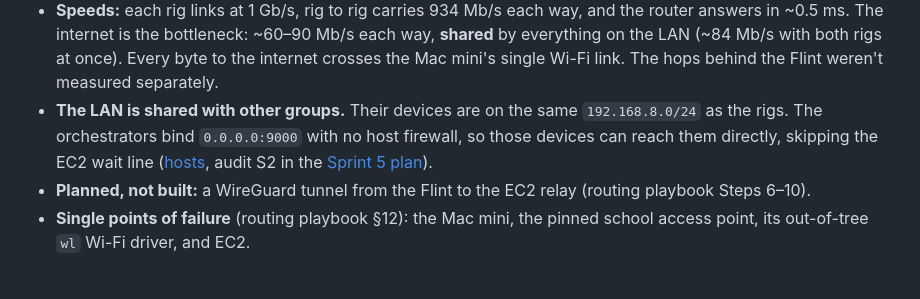
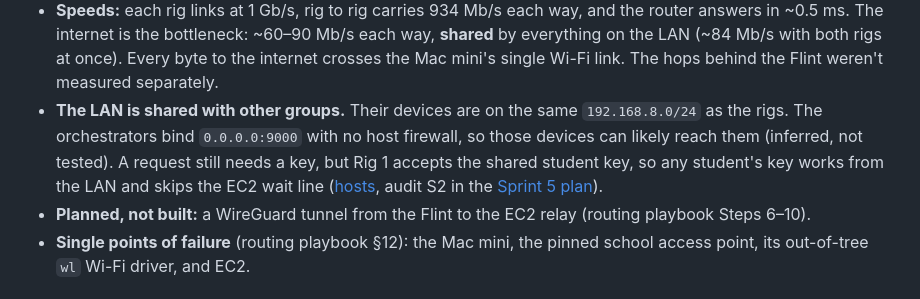
Before and after one commit to Open-Coding-Society/OCS-Intelligence, a Markdown page: docs/architecture/network.md, the part around the change. Drawn GitHub-style.

```diff
--- a/docs/architecture/network.md
+++ b/docs/architecture/network.md
@@ -40,7 +40,7 @@ GL.iNet Flint 2 (GL-MT6000): OCS LAN 192.168.8.0/24, admin 192.168.8.1
 
 - **Ports and Wi-Fi** are as the team reported on 2026-10-23. Which rig is on port 2 and which on 3 wasn't recorded. The routing playbook calls the SSID `OCS-IoT` and has Rig 2 on a USB Wi-Fi dongle; both are out of date. Rig 2 has been wired since at least 2026-10-20.
 - **Speeds:** each rig links at 1 Gb/s, rig to rig carries 934 Mb/s each way, and the router answers in ~0.5 ms. The internet is the bottleneck: ~60–90 Mb/s each way, **shared** by everything on the LAN (~84 Mb/s with both rigs at once). Every byte to the internet crosses the Mac mini's single Wi-Fi link. The hops behind the Flint weren't measured separately.
-- **The LAN is shared with other groups.** Their devices are on the same `192.168.8.0/24` as the rigs. The orchestrators bind `0.0.0.0:9000` with no host firewall, so those devices can reach them directly, skipping the EC2 wait line ([hosts](../reference/hosts.md#ports), audit S2 in the [Sprint 5 plan](../project/roadmap.md#sprint-5-plan)).
+- **The LAN is shared with other groups.** Their devices are on the same `192.168.8.0/24` as the rigs. The orchestrators bind `0.0.0.0:9000` with no host firewall, so those devices can likely reach them (inferred, not tested). A request still needs a key, but Rig 1 accepts the shared student key, so any student's key works from the LAN and skips the EC2 wait line ([hosts](../reference/hosts.md#ports), audit S2 in the [Sprint 5 plan](../project/roadmap.md#sprint-5-plan)).
 - **Planned, not built:** a WireGuard tunnel from the Flint to the EC2 relay (routing playbook Steps 6–10).
 - **Single points of failure** (routing playbook §12): the Mac mini, the pinned school access point, its out-of-tree `wl` Wi-Fi driver, and EC2.
 
```
Also changed, not shown: docs/reference/hosts.md (+1 -1 lines), docs/status.md (+1 -1 lines).
